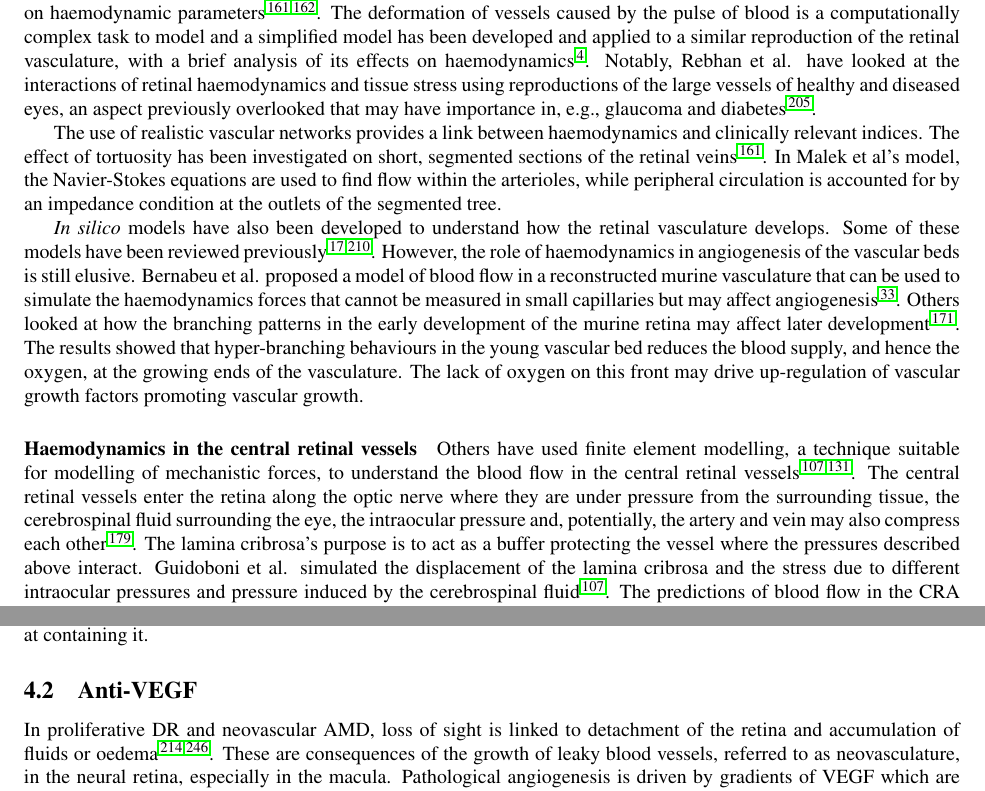
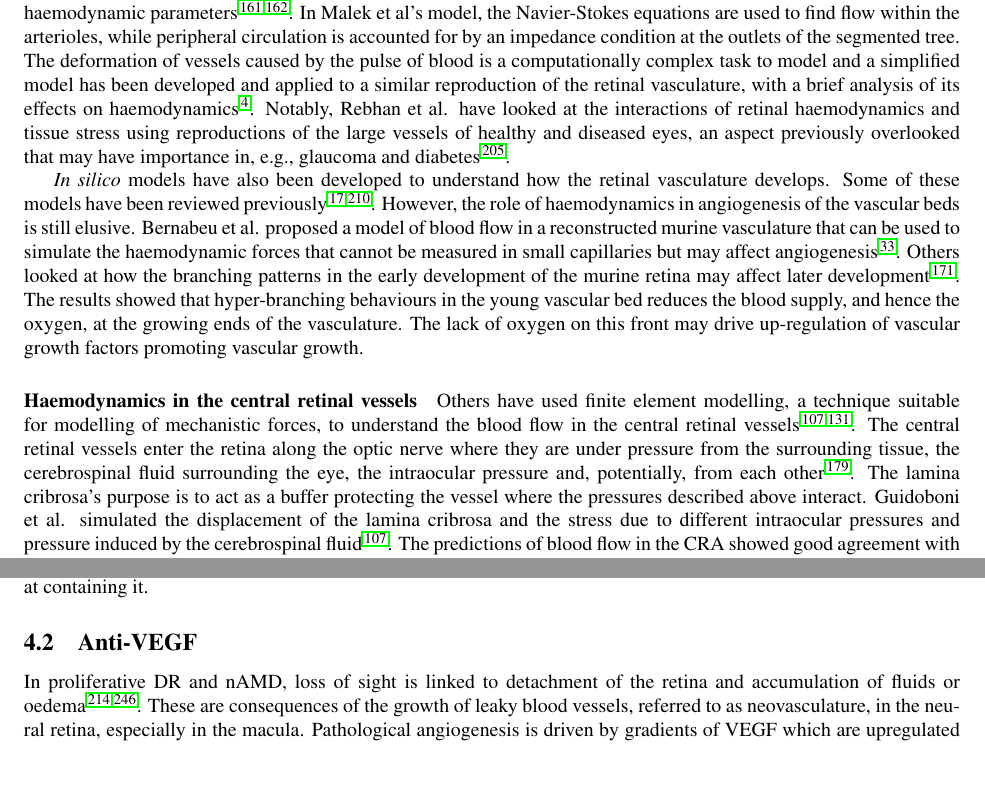
Before and after one commit to remihndz/Review-Paper-Progress-in-Biomedical-Engineering, a LaTeX paper (Advancing_Treatment_of_Retinal_Disease_through_InSilico_Trials.tex): two parts of pages 14 and 16 of 46, joined at a grey line, cut so that both start at the same text, the shorter picture padded with empty space. Compiled offline with pdfLaTeX.

Commit message:
Update Advancing_Treatment_of_Retinal_Disease_through_InSilico_Trials.tex

```diff
--- a/Advancing_Treatment_of_Retinal_Disease_through_InSilico_Trials.tex
+++ b/Advancing_Treatment_of_Retinal_Disease_through_InSilico_Trials.tex
@@ -589,18 +589,16 @@ The effects of haemodynamic parameters on different parts of the tissue and the
 
 Several other studies have used vessels reproduced from images to analyse the distribution of blood flow and the influence of the morphology~\cite{Malek_2014,Malek_2015,Rebhan_2019}.
 Malek et al. tried to characterise the flow distribution in reproduced arterioles and veins to quantify the impact of vessel tortuosity (a measure of how much a vessel differs from a straight line) on haemodynamic parameters~\cite{Malek_2014,Malek_2015}.
+In Malek et al's model, the Navier-Stokes equations are used to find flow within the arterioles, while peripheral circulation is accounted for by an impedance condition at the outlets of the segmented tree.
 The deformation of vessels caused by the pulse of blood is a computationally complex task to model and a simplified model has been developed and applied to a similar reproduction of the retinal vasculature, with a brief analysis of its effects on haemodynamics~\cite{Aletti_2016}.
 Notably, Rebhan et al. have looked at the interactions of retinal haemodynamics and tissue stress using reproductions of the large vessels of healthy and diseased eyes, an aspect previously overlooked that may have importance in, e.g., glaucoma and diabetes~\cite{Rebhan_2019}.
 
-The use of realistic vascular networks provides a link between haemodynamics and clinically relevant indices.
-The effect of tortuosity has been investigated on short, segmented sections of the retinal veins~\cite{Malek_2014}.
-In Malek et al's model, the Navier-Stokes equations are used to find flow within the arterioles, while peripheral circulation is accounted for by an impedance condition at the outlets of the segmented tree.
 
 %%% COULD BE DELETED?
 \textit{In silico} models have also been developed to understand how the retinal vasculature develops.
 Some of these models have been reviewed previously~\cite{Arciero_2019,Roberts_2016}.
 However, the role of haemodynamics in angiogenesis of the vascular beds is still elusive.
-Bernabeu et al. proposed a model of blood flow in a reconstructed murine vasculature that can be used to simulate the haemodynamics forces that cannot be measured in small capillaries but may affect angiogenesis~\cite{Bernabeu_2014}.
+Bernabeu et al. proposed a model of blood flow in a reconstructed murine vasculature that can be used to simulate the haemodynamic forces that cannot be measured in small capillaries but may affect angiogenesis~\cite{Bernabeu_2014}.
 Others looked at how the branching patterns in the early development of the murine retina may affect later development~\cite{Mirzapour_Shafiyi_2021}.
 The results showed that hyper-branching behaviours in the young vascular bed reduces the blood supply, and hence the oxygen, at the growing ends of the vasculature.
 The lack of oxygen on this front may drive up-regulation of vascular growth factors promoting vascular growth.
@@ -609,7 +607,7 @@ The lack of oxygen on this front may drive up-regulation of vascular growth fact
 \paragraph*{Haemodynamics in the central retinal vessels}
 
 Others have used finite element modelling, a technique suitable for modelling of mechanistic forces, to understand the blood flow in the central retinal vessels~\cite{Guidoboni_2014,Jin_2020}.
-The central retinal vessels enter the retina along the optic nerve where they are under pressure from the surrounding tissue, the cerebrospinal fluid surrounding the eye, the intraocular pressure and, potentially, the artery and vein may also compress each other~\cite{Nickells_2012}.
+The central retinal vessels enter the retina along the optic nerve where they are under pressure from the surrounding tissue, the cerebrospinal fluid surrounding the eye, the intraocular pressure and, potentially, from each other~\cite{Nickells_2012}.
 The lamina cribrosa's purpose is to act as a buffer protecting the vessel where the pressures described above interact.
 Guidoboni et al. simulated the displacement of the lamina cribrosa and the stress due to different intraocular pressures and pressure induced by the cerebrospinal fluid~\cite{Guidoboni_2014}.
 The predictions of blood flow in the CRA showed good agreement with measurements made during intraocular pressure elevation, suggesting that the observed decrease in blood flow velocity is caused by the lamina cribrosa compressing the artery.
@@ -701,7 +699,7 @@ The model showed how different burn patterns affect the propagation of ischaemia
 
 \subsection{Anti-VEGF}\label{sec:Anti-VEGF}
 
-In proliferative DR and neovascular AMD, loss of sight is linked to detachment of the retina and accumulation of fluids or oedema~\cite{Roberts_2020, Waldstein_2016}.
+In proliferative DR and nAMD, loss of sight is linked to detachment of the retina and accumulation of fluids or oedema~\cite{Roberts_2020, Waldstein_2016}.
 These are consequences of the growth of leaky blood vessels, referred to as neovasculature, in the neural retina, especially in the macula.
 Pathological angiogenesis is driven by gradients of VEGF which are upregulated by hypoxia (a lack of oxygen) in the diseased retina.
 Binding of free VEGF molecules to receptors on the walls of existing blood vessels triggers the proliferation and migration of endothelial cells~\cite{Ferrara_2004}.
```
Also changed, not shown: Advancing_Treatment_of_Retinal_Disease_through_InSilico_Trials.tex (6 more changed lines).
